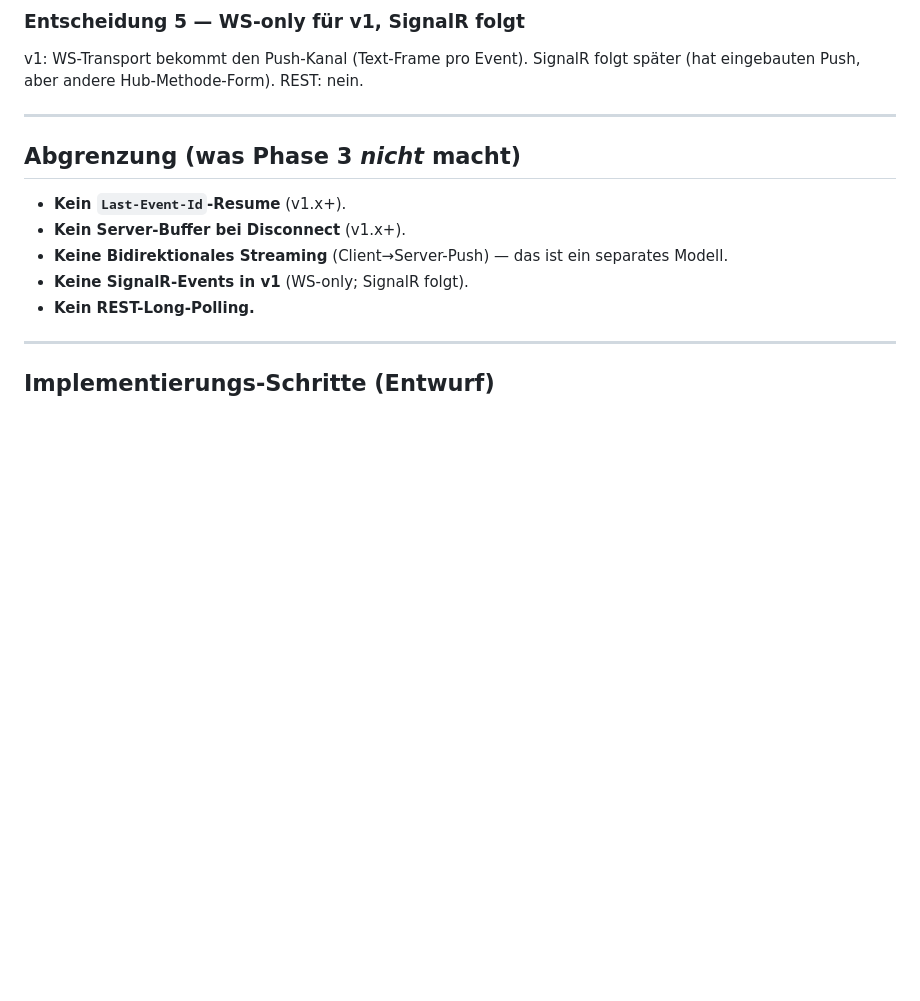
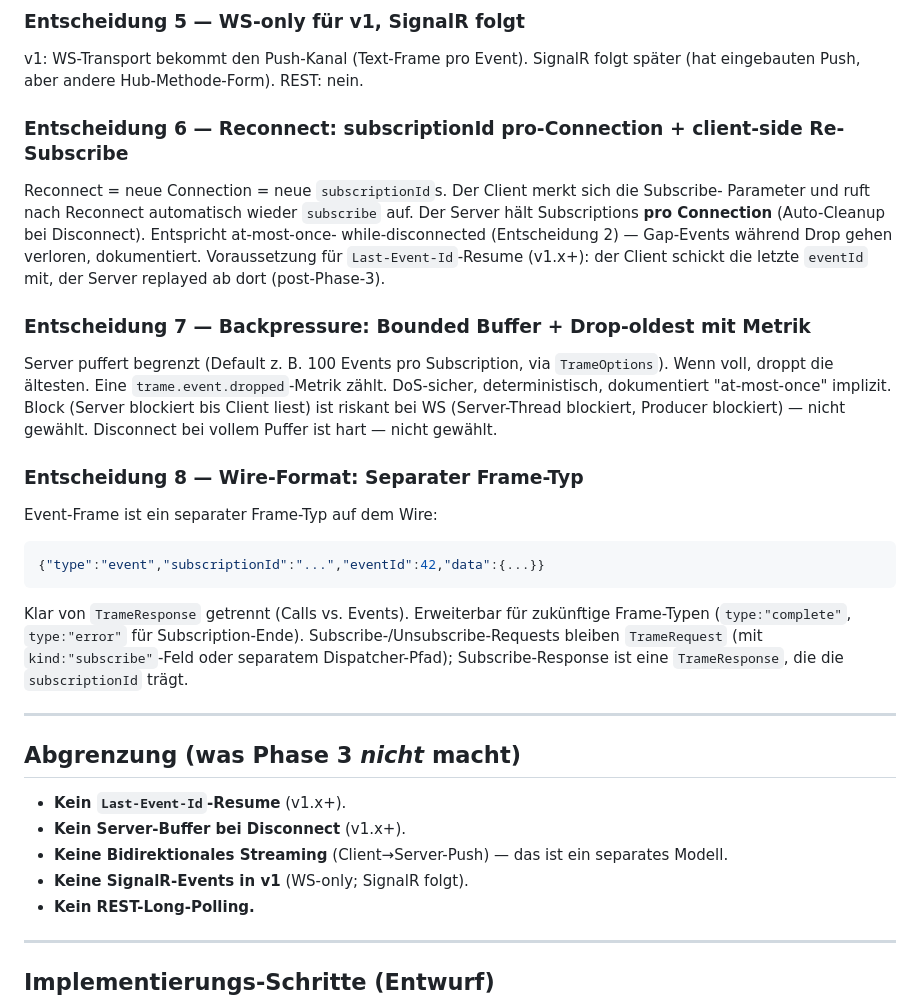
Before and after one commit to HolgerTheHuck/Sleipnir, a Markdown page: docs/design/phase-3-events.md, the part around the change. GitHub-like rendering; blank space fills up the shorter version.

Commit message:
docs(phase-3): add decisions 6-8 (reconnect/backpressure/wire-format)

````diff
--- a/docs/design/phase-3-events.md
+++ b/docs/design/phase-3-events.md
@@ -129,6 +129,31 @@ Element-Typ aus `IObservable<T>`. Parameter wie Call-Methoden.
 v1: WS-Transport bekommt den Push-Kanal (Text-Frame pro Event). SignalR folgt später (hat
 eingebauten Push, aber andere Hub-Methode-Form). REST: nein.
 
+### Entscheidung 6 — Reconnect: subscriptionId pro-Connection + client-side Re-Subscribe
+Reconnect = neue Connection = neue `subscriptionId`s. Der Client merkt sich die Subscribe-
+Parameter und ruft nach Reconnect automatisch wieder `subscribe` auf. Der Server hält
+Subscriptions **pro Connection** (Auto-Cleanup bei Disconnect). Entspricht at-most-once-
+while-disconnected (Entscheidung 2) — Gap-Events während Drop gehen verloren, dokumentiert.
+Voraussetzung für `Last-Event-Id`-Resume (v1.x+): der Client schickt die letzte `eventId` mit,
+der Server replayed ab dort (post-Phase-3).
+
+### Entscheidung 7 — Backpressure: Bounded Buffer + Drop-oldest mit Metrik
+Server puffert begrenzt (Default z. B. 100 Events pro Subscription, via `TrameOptions`).
+Wenn voll, droppt die ältesten. Eine `trame.event.dropped`-Metrik zählt. DoS-sicher,
+deterministisch, dokumentiert "at-most-once" implizit. Block (Server blockiert bis Client
+liest) ist riskant bei WS (Server-Thread blockiert, Producer blockiert) — nicht gewählt.
+Disconnect bei vollem Puffer ist hart — nicht gewählt.
+
+### Entscheidung 8 — Wire-Format: Separater Frame-Typ
+Event-Frame ist ein separater Frame-Typ auf dem Wire:
+```json
+{"type":"event","subscriptionId":"...","eventId":42,"data":{...}}
+```
+Klar von `TrameResponse` getrennt (Calls vs. Events). Erweiterbar für zukünftige Frame-Typen
+(`type:"complete"`, `type:"error"` für Subscription-Ende). Subscribe-/Unsubscribe-Requests
+bleiben `TrameRequest` (mit `kind:"subscribe"`-Feld oder separatem Dispatcher-Pfad);
+Subscribe-Response ist eine `TrameResponse`, die die `subscriptionId` trägt.
+
 ---
 
 ## Abgrenzung (was Phase 3 *nicht* macht)
````
